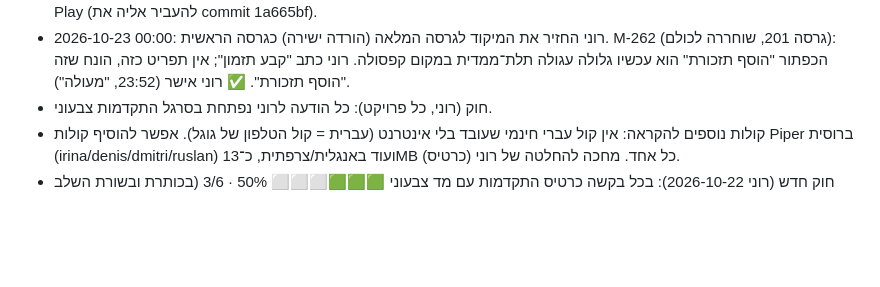
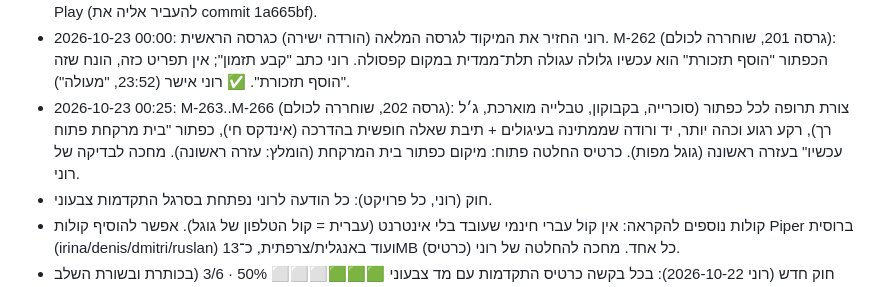
Before and after one commit to mailroni-cell/MedTime-App, a Markdown page: handoff/HANDOFF.md, the part around one of its changes. Drawn GitHub-style; blank space fills up the shorter version.

```diff
--- a/handoff/HANDOFF.md
+++ b/handoff/HANDOFF.md
@@ -89,6 +89,7 @@
 - 2026-10-22 16:05: M-256..M-258 (גרסה 199, שוחררה לכולם): סמלים תלת־ממדיים בלי פסים בזווית צרה (13 שכבות), עמודי "תצוגה" נגללים חלק בהצמדה טבעית, קפסולות ארוכות יותר במסך הראשי, יד הדרכה מפורטת שלוחצת באצבע (גל אור) וצפה לכל כיוון.
 - 2026-10-22 16:20: M-259..M-261 (גרסה 200, שוחררה לכולם): מסך "הדרכה מונפשת" בלי כתב שעולה אחד על השני (כפתור חזרה ברור, קפסולות, עזרה מפורטת ככפתור קטן, הכול נכנס בלי גלילה); החלקה בתצוגה קלה יותר; האפליקציה נפתחת פעם אחת בלבד (singleTask). ✅ רוני אישר (17:29, "התיקונים שעשית עבדו"). מעכשיו: הגרסה המלאה נעצרת ועובדים רק על גרסת Google Play (להעביר אליה את commit 1a665bf).
 - 2026-10-23 00:00: רוני החזיר את המיקוד לגרסה המלאה (הורדה ישירה) כגרסה הראשית. M-262 (גרסה 201, שוחררה לכולם): הכפתור "הוסף תזכורת" הוא עכשיו גלולה עגולה תלת־ממדית במקום קפסולה. רוני כתב "קבע תזמון"; אין תפריט כזה, הונח שזה "הוסף תזכורת". ✅ רוני אישר (23:52, "מעולה").
+- 2026-10-23 00:25: M-263..M-266 (גרסה 202, שוחררה לכולם): צורת תרופה לכל כפתור (סוכרייה, בקבוקון, טבלייה מוארכת, ג׳ל רך), רקע רגוע וכהה יותר, יד ורודה שממתינה בעיגולים + תיבת שאלה חופשית בהדרכה (אינדקס חי), כפתור "בית מרקחת פתוח עכשיו" בעזרה ראשונה (גוגל מפות). כרטיס החלטה פתוח: מיקום כפתור בית המרקחת (הומלץ: עזרה ראשונה). מחכה לבדיקה של רוני.
 - חוק (רוני, כל פרויקט): כל הודעה לרוני נפתחת בסרגל התקדמות צבעוני.
 - קולות נוספים להקראה: אין קול עברי חינמי שעובד בלי אינטרנט (עברית = קול הטלפון של גוגל). אפשר להוסיף קולות Piper ברוסית (irina/denis/dmitri/ruslan) ועוד באנגלית/צרפתית, כ־13MB כל אחד. מחכה להחלטה של רוני (כרטיס).
 - חוק חדש (רוני 2026-10-22): בכל בקשה כרטיס התקדמות עם מד צבעוני 🟩🟩🟩⬜⬜⬜ 50% · 3/6 (בכותרת ובשורת השלב שרץ). נשמר ב־CLAUDE.md.
```
Also changed, not shown: other parts of handoff/HANDOFF.md (+1 -1 lines), CHANGES.md (+5 -0 lines).
